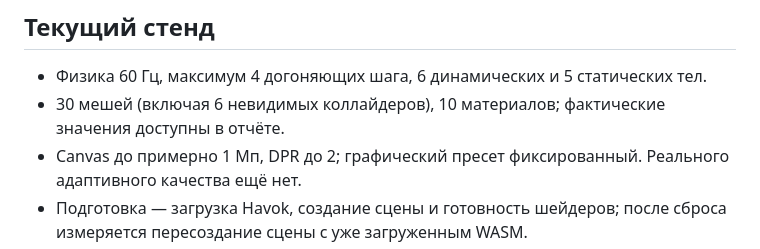
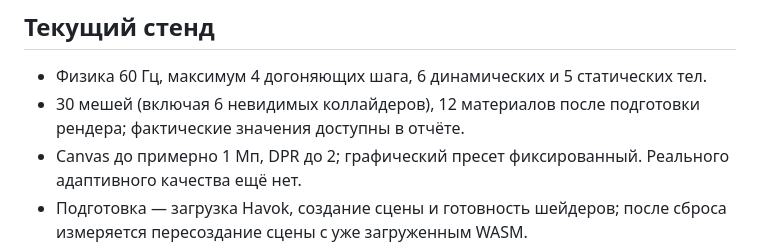
Before and after one commit to testMovielucky/coastal-racer, a Markdown page: docs/PERFORMANCE.md, the part around the change. Rendered like a GitHub page.

```diff
--- a/docs/PERFORMANCE.md
+++ b/docs/PERFORMANCE.md
@@ -5,7 +5,7 @@
 ## Текущий стенд
 
 - Физика 60 Гц, максимум 4 догоняющих шага, 6 динамических и 5 статических тел.
-- 30 мешей (включая 6 невидимых коллайдеров), 10 материалов; фактические значения доступны в отчёте.
+- 30 мешей (включая 6 невидимых коллайдеров), 12 материалов после подготовки рендера; фактические значения доступны в отчёте.
 - Canvas до примерно 1 Мп, DPR до 2; графический пресет фиксированный. Реального адаптивного качества ещё нет.
 - Подготовка — загрузка Havok, создание сцены и готовность шейдеров; после сброса измеряется пересоздание сцены с уже загруженным WASM.
 - Interval p95/p99 — интервалы активного render loop, CPU p95/p99 — работа JS и отправка рендера. GPU отдельно не измеряется.
```
Also changed, not shown: README.md (+2 -0 lines), docs/PROGRESS.md (+5 -3 lines).
